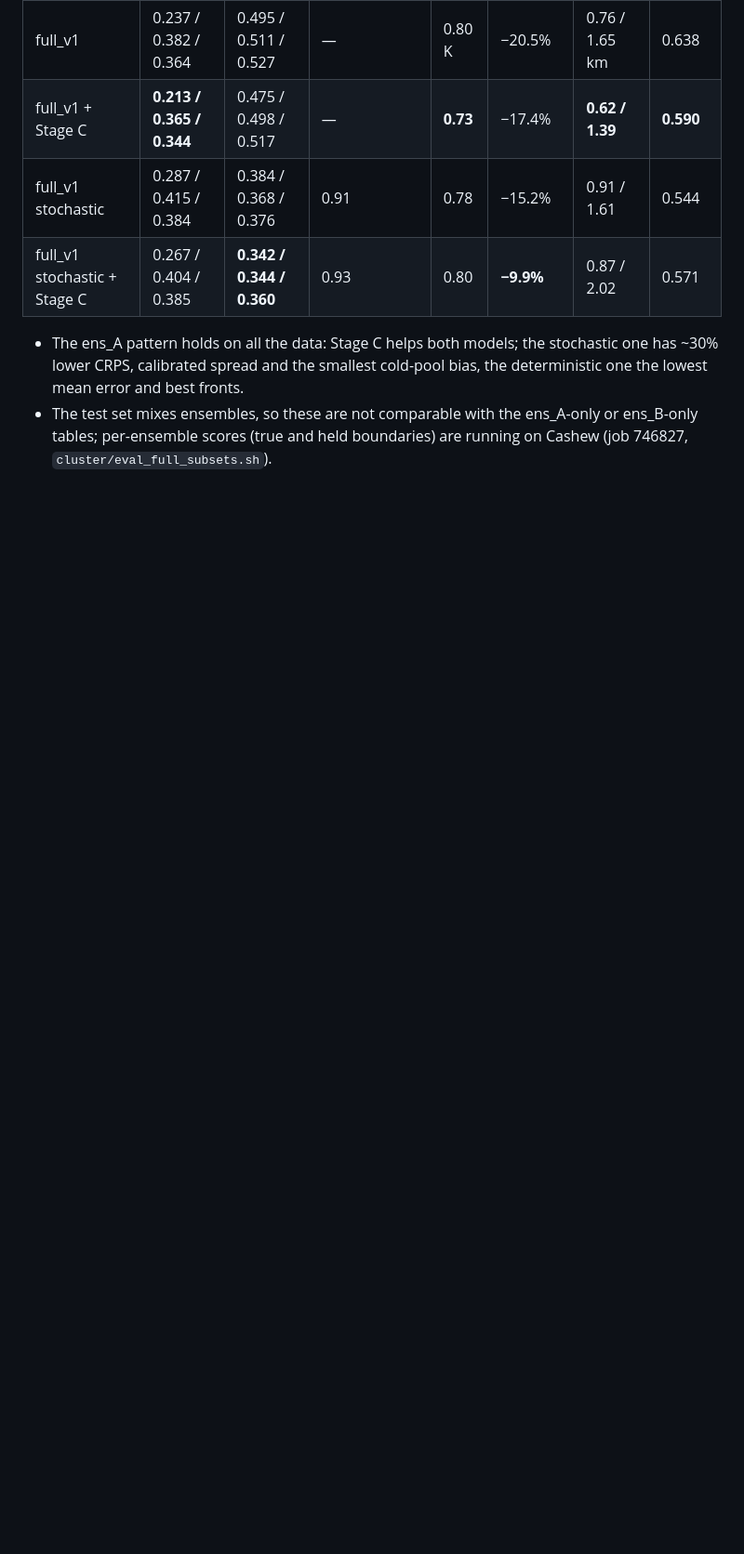
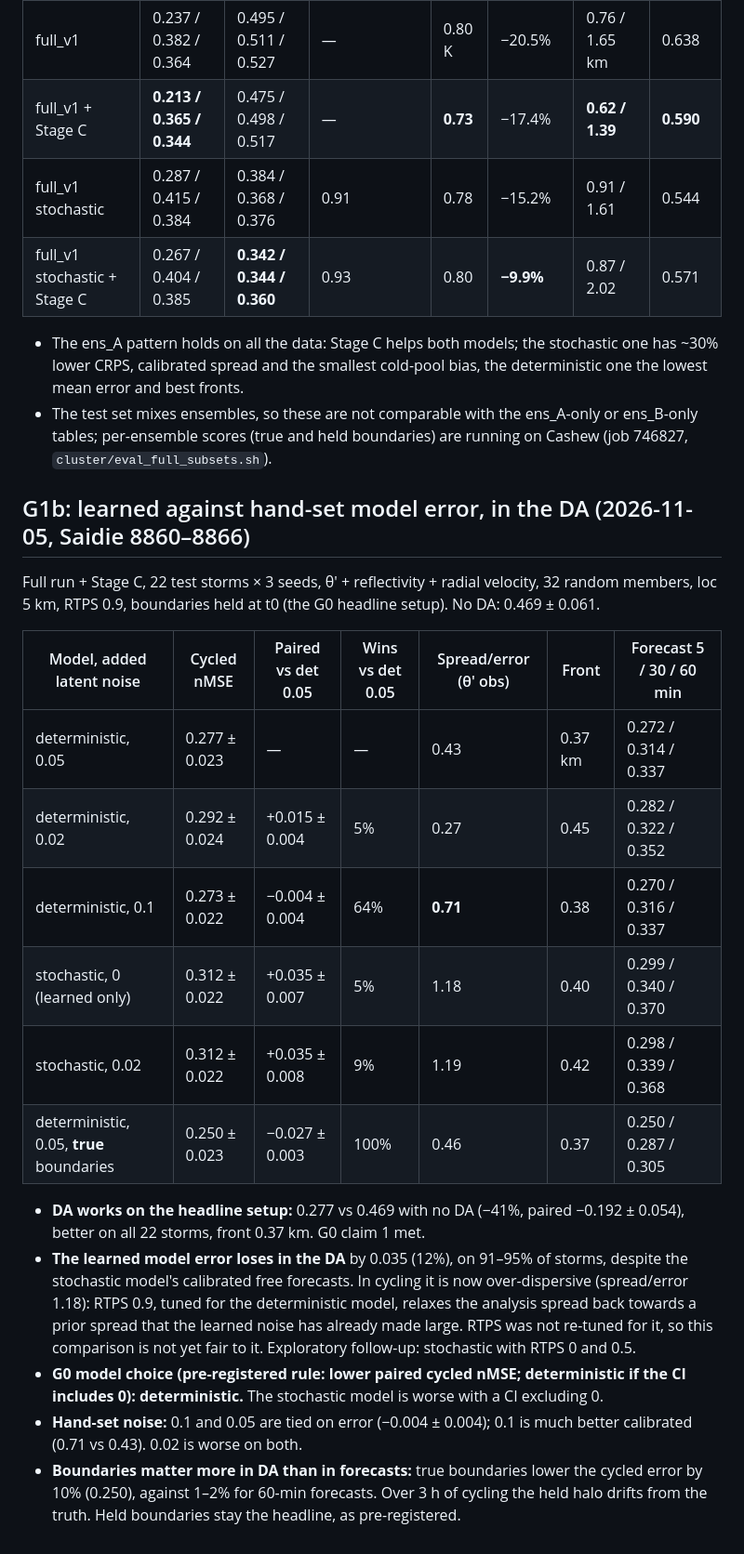
Before and after one commit to daltonjones93/ks-latent, a Markdown page: docs/cm1_notes.md, the part around the change. Shown at 93% size. Drawn GitHub-style; blank space fills up the shorter version.

Commit message:
CM1 G1b: hand-set noise beats learned in DA (stochastic over-dispersive with RTPS 0.9); headline DA -41% vs no DA
Co-Authored-By: Claude Opus 5.5 <noreply@anthropic.com>

```diff
--- a/docs/cm1_notes.md
+++ b/docs/cm1_notes.md
@@ -342,3 +342,21 @@ Fixed before the headline runs. Every outcome is reported, including failures; a
 
 - The ens_A pattern holds on all the data: Stage C helps both models; the stochastic one has ~30% lower CRPS, calibrated spread and the smallest cold-pool bias, the deterministic one the lowest mean error and best fronts.
 - The test set mixes ensembles, so these are not comparable with the ens_A-only or ens_B-only tables; per-ensemble scores (true and held boundaries) are running on Cashew (job 746827, `cluster/eval_full_subsets.sh`).
+
+## G1b: learned against hand-set model error, in the DA (2026-11-05, Saidie 8860–8866)
+Full run + Stage C, 22 test storms × 3 seeds, θ′ + reflectivity + radial velocity, 32 random members, loc 5 km, RTPS 0.9, boundaries held at t0 (the G0 headline setup). No DA: 0.469 ± 0.061.
+
+| Model, added latent noise | Cycled nMSE | Paired vs det 0.05 | Wins vs det 0.05 | Spread/error (θ′ obs) | Front | Forecast 5 / 30 / 60 min |
+|---|---|---|---|---|---|---|
+| deterministic, 0.05 | 0.277 ± 0.023 | — | — | 0.43 | 0.37 km | 0.272 / 0.314 / 0.337 |
+| deterministic, 0.02 | 0.292 ± 0.024 | +0.015 ± 0.004 | 5% | 0.27 | 0.45 | 0.282 / 0.322 / 0.352 |
+| deterministic, 0.1 | 0.273 ± 0.022 | −0.004 ± 0.004 | 64% | **0.71** | 0.38 | 0.270 / 0.316 / 0.337 |
+| stochastic, 0 (learned only) | 0.312 ± 0.022 | +0.035 ± 0.007 | 5% | 1.18 | 0.40 | 0.299 / 0.340 / 0.370 |
+| stochastic, 0.02 | 0.312 ± 0.022 | +0.035 ± 0.008 | 9% | 1.19 | 0.42 | 0.298 / 0.339 / 0.368 |
+| deterministic, 0.05, **true** boundaries | 0.250 ± 0.023 | −0.027 ± 0.003 | 100% | 0.46 | 0.37 | 0.250 / 0.287 / 0.305 |
+
+- **DA works on the headline setup:** 0.277 vs 0.469 with no DA (−41%, paired −0.192 ± 0.054), better on all 22 storms, front 0.37 km. G0 claim 1 met.
+- **The learned model error loses in the DA** by 0.035 (12%), on 91–95% of storms, despite the stochastic model's calibrated free forecasts. In cycling it is now over-dispersive (spread/error 1.18): RTPS 0.9, tuned for the deterministic model, relaxes the analysis spread back towards a prior spread that the learned noise has already made large. RTPS was not re-tuned for it, so this comparison is not yet fair to it. Exploratory follow-up: stochastic with RTPS 0 and 0.5.
+- **G0 model choice (pre-registered rule: lower paired cycled nMSE; deterministic if the CI includes 0): deterministic.** The stochastic model is worse with a CI excluding 0.
+- **Hand-set noise:** 0.1 and 0.05 are tied on error (−0.004 ± 0.004); 0.1 is much better calibrated (0.71 vs 0.43). 0.02 is worse on both.
+- **Boundaries matter more in DA than in forecasts:** true boundaries lower the cycled error by 10% (0.250), against 1–2% for 60-min forecasts. Over 3 h of cycling the held halo drifts from the truth. Held boundaries stay the headline, as pre-registered.
```
